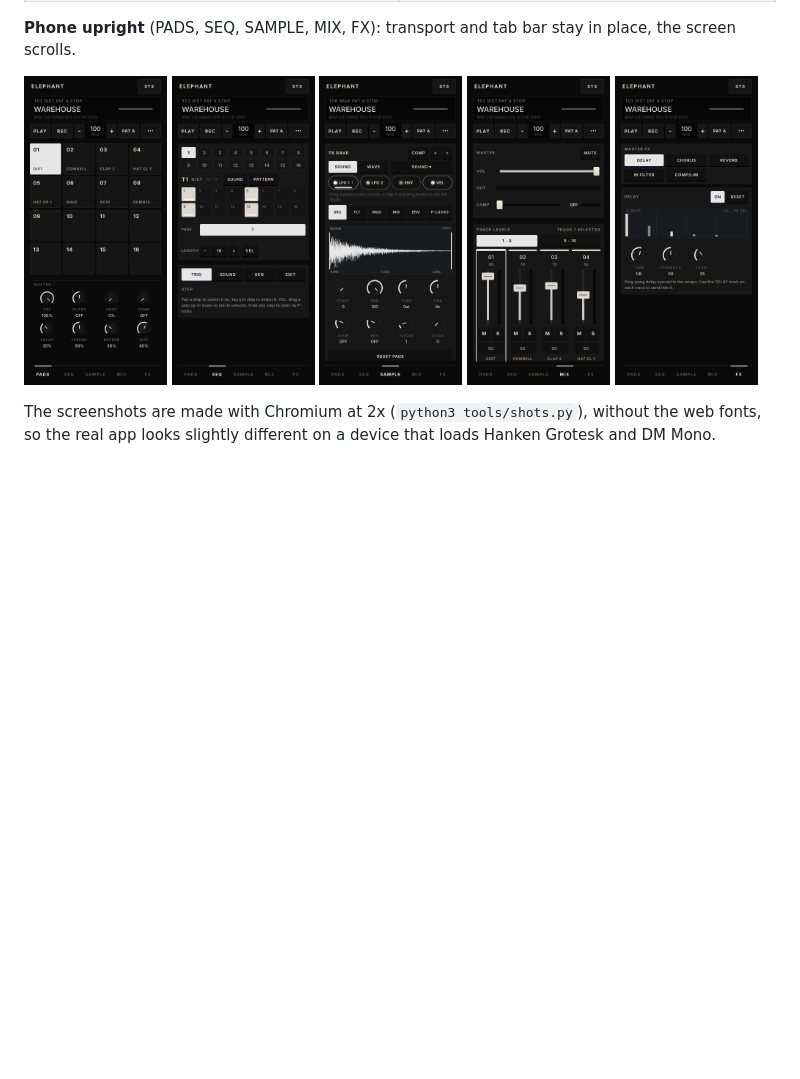
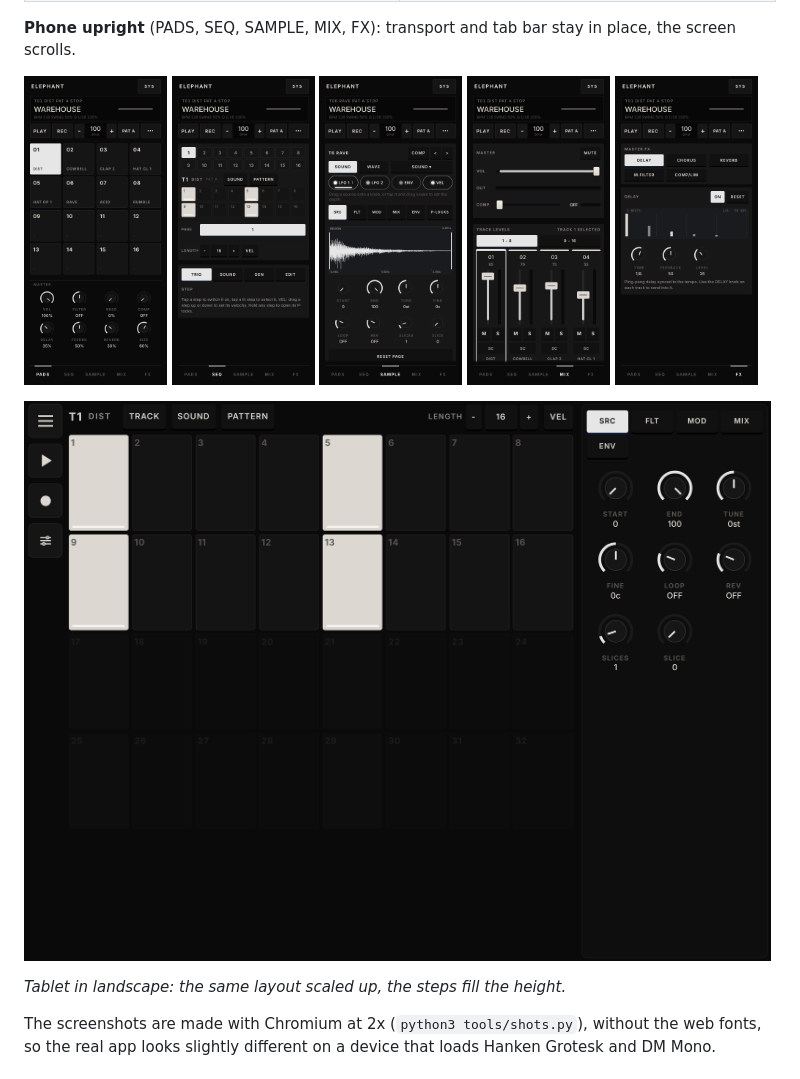
Before and after one commit to SHOOGAZE/elephant-sequencer, a Markdown page: README.md, the part around one of its changes. GitHub-like rendering; pictures changed too: screenshots/06-sequencer-tablet.png, screenshots/09-sample-portrait.png; blank space fills up the shorter version.

```diff
--- a/README.md
+++ b/README.md
@@ -28,6 +26,10 @@ Phone held sideways (the main way to play), a phone upright, and a tablet. Shots
 <img src="screenshots/10-mixer-portrait.png" width="19%" alt="Mixer, portrait">
 <img src="screenshots/11-fx-portrait.png" width="19%" alt="FX, portrait">
 </p>
+
+![Sequencer on a tablet](screenshots/06-sequencer-tablet.png)
+
+*Tablet in landscape: the same layout scaled up, the steps fill the height.*
 
 The screenshots are made with Chromium at 2x (`python3 tools/shots.py`), without the web fonts, so the real app looks slightly different on a device that loads Hanken Grotesk and DM Mono.
 
```
Also changed, not shown: other parts of README.md (+0 -2 lines), screenshots/02-sequencer-landscape.png, screenshots/03-sample-wave-landscape.png, 5 other files.
